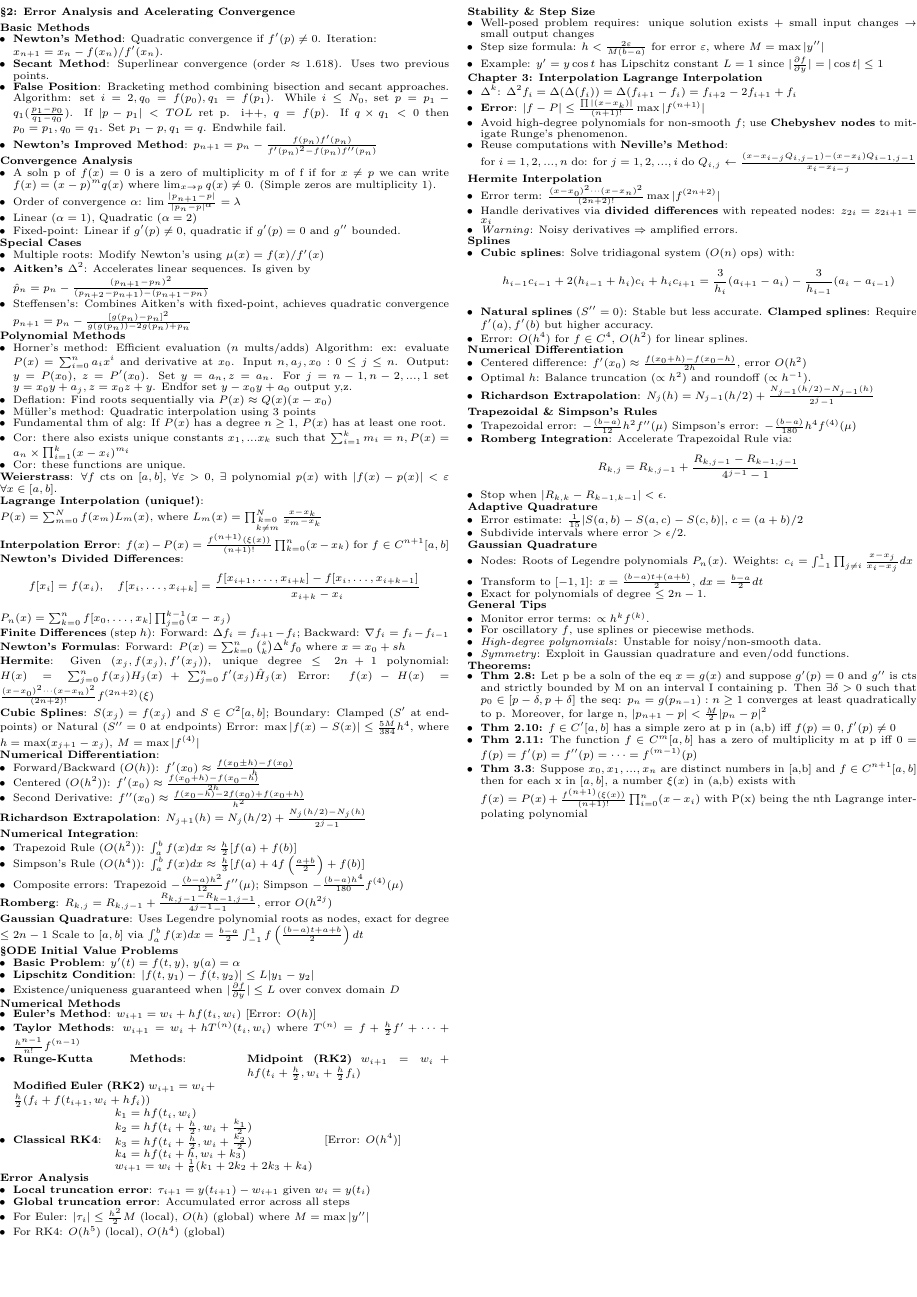
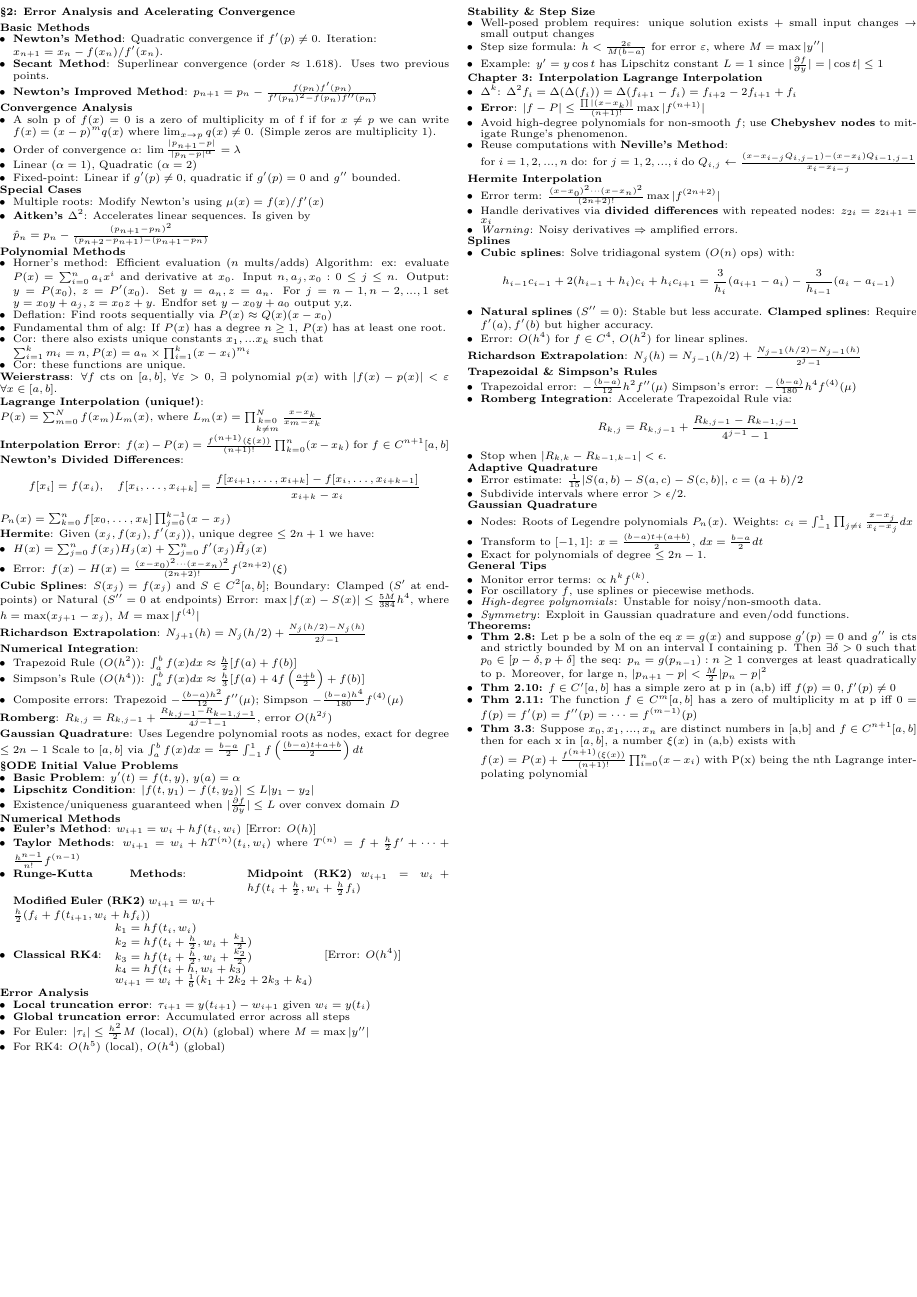
Before and after one commit to Likima/final, a LaTeX document (FinalCS.tex): page 2 of 2. Compiled offline with pdfLaTeX.

Commit message:
Minor formatting fixes

```diff
--- a/FinalCS.tex
+++ b/FinalCS.tex
@@ -298,7 +298,6 @@ a_{21}b_{11}+a_{22}b_{21}+a_{23}b_{31} & a_{21}b_{12}+a_{22}b_{22}+a_{23}b_{32}
 \begin{itemize}
     \item \textbf{Newton's Method}: Quadratic convergence if $f'(p)\neq0$. Iteration: \\$x_{n+1}=x_n-f(x_n)/f'(x_n)$.
     \item \textbf{Secant Method}: Superlinear convergence (order $\approx1.618$). Uses two previous points.
-    \item \textbf{False Position}: Bracketing method combining bisection and secant approaches. Algorithm: set $i=2,q_0=f(p_0),q_1=f(p_1)$. While $i\le N_0$, set $p=p_1-q_1(\frac{p_1-p_0}{q_1-q_0})$. If $|p-p_1|<TOL$ ret p. i++, $q=f(p)$. If $q\times q_1<0$ then $p_0=p_1, q_0 = q_1$. Set $p_1-p, q_1=q$. Endwhile fail.
     \item \textbf{Newton's Improved Method}: $p_{n+1}=p_n-\frac{f(p_n)f'(p_n)}{f'(p_n)^2-f(p_n)f''(p_n)}$
 \end{itemize}
 
@@ -313,19 +312,16 @@ a_{21}b_{11}+a_{22}b_{21}+a_{23}b_{31} & a_{21}b_{12}+a_{22}b_{22}+a_{23}b_{32}
 \textbf{Special Cases}
 \begin{itemize}
     \item Multiple roots: Modify Newton's using $\mu(x)=f(x)/f'(x)$
-    \item \textbf{Aitken's $\Delta^2$}: Accelerates linear sequences. Is given by\\
-        $\hat{p}_n = p_n - \frac{(p_{n+1}-p_n)^2}{(p_{n+2}-p_{n+1})-(p_{n+1}-p_n)}$
-    \item Steffensen's: Combines Aitken's with fixed-point, achieves quadratic convergence
-    $p_{n+1} = p_n - \frac{[g(p_n)-p_n]^2}{g(g(p_n))-2g(p_n)+p_n}$
+    \item \textbf{Aitken's $\Delta^2$}: Accelerates linear sequences. Is given by\\$\hat{p}_n = p_n - \frac{(p_{n+1}-p_n)^2}{(p_{n+2}-p_{n+1})-(p_{n+1}-p_n)}$
 \end{itemize}
 
 \textbf{Polynomial Methods}
 \begin{itemize}
   \item Horner's method: Efficient evaluation ($n$ mults/adds) Algorithm: ex: evaluate $P(x)=\sum^{n}_{i=0}a_ix^i$ and derivative at $x_0$. Input $n,a_j, x_0: 0\le j\le n$. Output: $y=P(x_0)$, $z=P'(x_0)$. Set $y=a_n, z=a_n$. For $j=n-1,n-2,...,1$ set $y=x_0y+a_j,z=x_0z+y$. Endfor set $y-x_0y+a_0$ output y,z.
     \item Deflation: Find roots sequentially via $P(x)\approx Q(x)(x-x_0)$
-    \item Müller's method: Quadratic interpolation using 3 points
     \item Fundamental thm of alg: If $P(x)$ has a degree $n\ge 1$, $P(x)$ has at least one root.
-    \item Cor: there also exists unique constants $x_1, ... x_k$ such that $\sum_{i=1}^{k}m_i=n, P(x)=a_n \times \prod_{i=1}^{k}(x-x_i)^{m_i}$
+    \item Cor: there also exists unique constants $x_1, ... x_k$ such that\\
+    $\sum_{i=1}^{k}m_i=n, P(x)=a_n \times \prod_{i=1}^{k}(x-x_i)^{m_i}$
     \item Cor: these functions are unique.
 \end{itemize}
 \textbf{Weierstrass}: $\forall f$ cts on $[a,b]$, $\forall \varepsilon>0$, $\exists$ polynomial $p(x)$ with $|f(x)-p(x)|<\varepsilon$ $\forall x \in [a,b]$.
@@ -340,23 +336,13 @@ f[x_i] &= f(x_i),\quad f[x_i,\dots,x_{i+k}] = \frac{f[x_{i+1},\dots,x_{i+k}] - f
 \end{align*}
 $P_n(x) = \sum_{k=0}^n f[x_0,\dots,x_k] \prod_{j=0}^{k-1} (x-x_j)$
 
-\textbf{Finite Differences} (step $h$): Forward: $\Delta f_i = f_{i+1}-f_i$; Backward: $\nabla f_i = f_i-f_{i-1}$
-
-\textbf{Newton's Formulas}: Forward: $P(x) = \sum_{k=0}^n \binom{s}{k} \Delta^k f_0$ where $x=x_0+sh$
-
-\textbf{Hermite}: Given $(x_j, f(x_j), f'(x_j))$, unique degree $\leq 2n+1$ polynomial:
-$H(x) = \sum_{j=0}^n f(x_j)H_j(x) + \sum_{j=0}^n f'(x_j)\hat{H}_j(x)$
-Error: $f(x)-H(x) = \frac{(x-x_0)^2\cdots(x-x_n)^2}{(2n+2)!}f^{(2n+2)}(\xi)$
-
+\textbf{Hermite}: Given $(x_j, f(x_j), f'(x_j))$, unique degree $\leq 2n+1$ we have:
+  \begin{itemize}
+\item $H(x) = \sum_{j=0}^n f(x_j)H_j(x) + \sum_{j=0}^n f'(x_j)\hat{H}_j(x)$
+\item Error: $f(x)-H(x) = \frac{(x-x_0)^2\cdots(x-x_n)^2}{(2n+2)!}f^{(2n+2)}(\xi)$
+  \end{itemize}
 \textbf{Cubic Splines}: $S(x_j)=f(x_j)$ and $S \in C^2[a,b]$; Boundary: Clamped ($S'$ at endpoints) or Natural ($S''=0$ at endpoints)
 Error: $\max|f(x)-S(x)| \leq \frac{5M}{384}h^4$, where $h=\max(x_{j+1}-x_j)$, $M=\max|f^{(4)}|$
-
-\textbf{Numerical Differentiation}:
-\begin{itemize}\setlength{\itemsep}{-1pt}
-\item Forward/Backward ($O(h)$): $f'(x_0) \approx \frac{f(x_0 \pm h) - f(x_0)}{h}$
-\item Centered ($O(h^2)$): $f'(x_0) \approx \frac{f(x_0 + h) - f(x_0 - h)}{2h}$
-\item Second Derivative: $f''(x_0) \approx \frac{f(x_0-h) - 2f(x_0) + f(x_0+h)}{h^2}$
-\end{itemize}
 
 \textbf{Richardson Extrapolation}: $N_{j+1}(h) = N_j(h/2) + \frac{N_j(h/2) - N_j(h)}{2^{j}-1}$
 
@@ -448,13 +434,8 @@ w_{i+1} = w_i + \frac{1}{6}(k_1 + 2k_2 + 2k_3 + k_4)
     \item Error: \( O(h^4) \) for \( f \in C^4 \), \( O(h^2) \) for linear splines.
 \end{itemize}
 
-\textbf{Numerical Differentiation}
-\begin{itemize}
-    \item Centered difference: \( f'(x_0) \approx \frac{f(x_0+h)-f(x_0-h)}{2h} \), error \( O(h^2) \)
-    \item Optimal \( h \): Balance truncation (\( \propto h^2 \)) and roundoff (\( \propto h^{-1} \)).
-    \item \textbf{Richardson Extrapolation}:
+    \textbf{Richardson Extrapolation}:
         \( N_j(h) = N_{j-1}(h/2) + \frac{N_{j-1}(h/2)-N_{j-1}(h)}{2^{j}-1} \)
-\end{itemize}
 
 \textbf{Trapezoidal \& Simpson's Rules}
 \begin{itemize}
```
Also changed, not shown: FinalCS.pdf, 3 other files.
